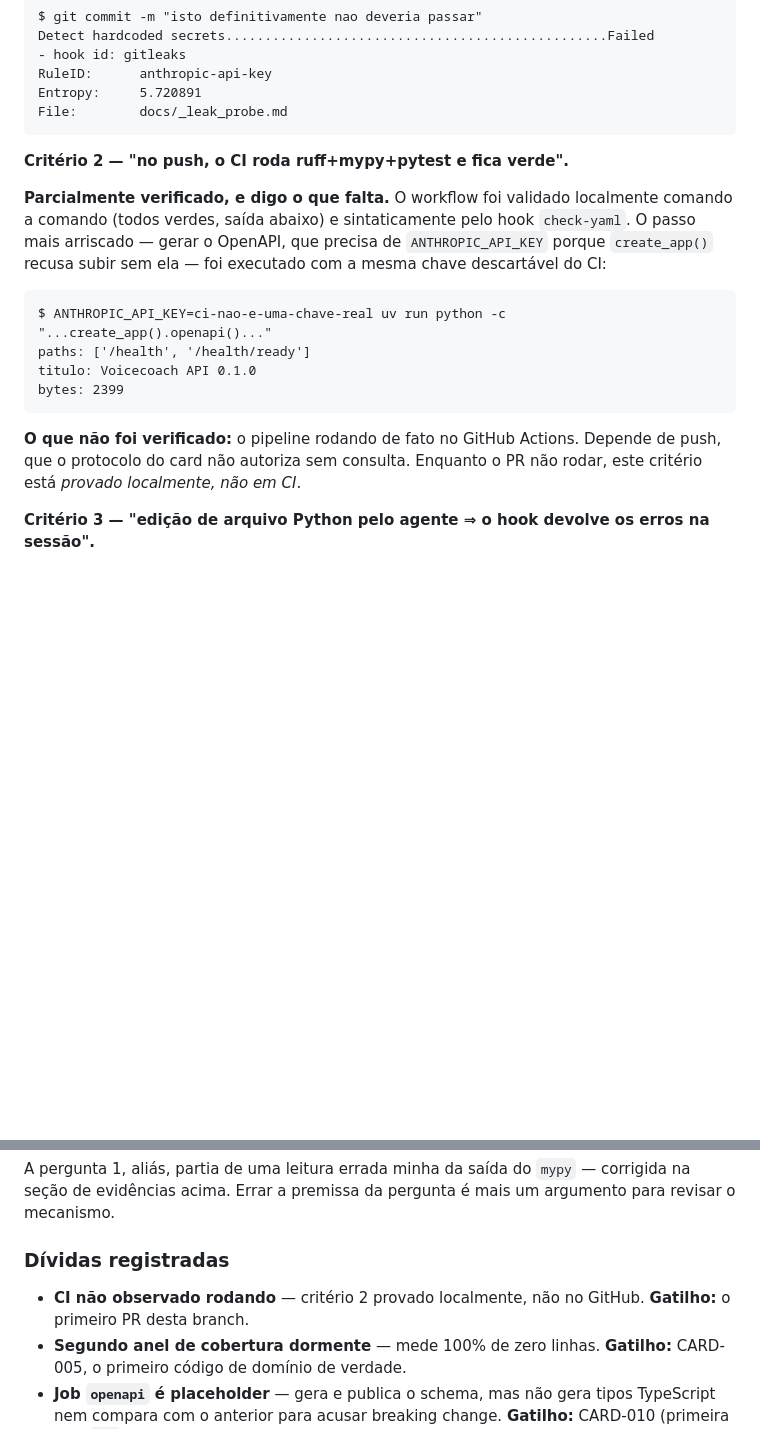
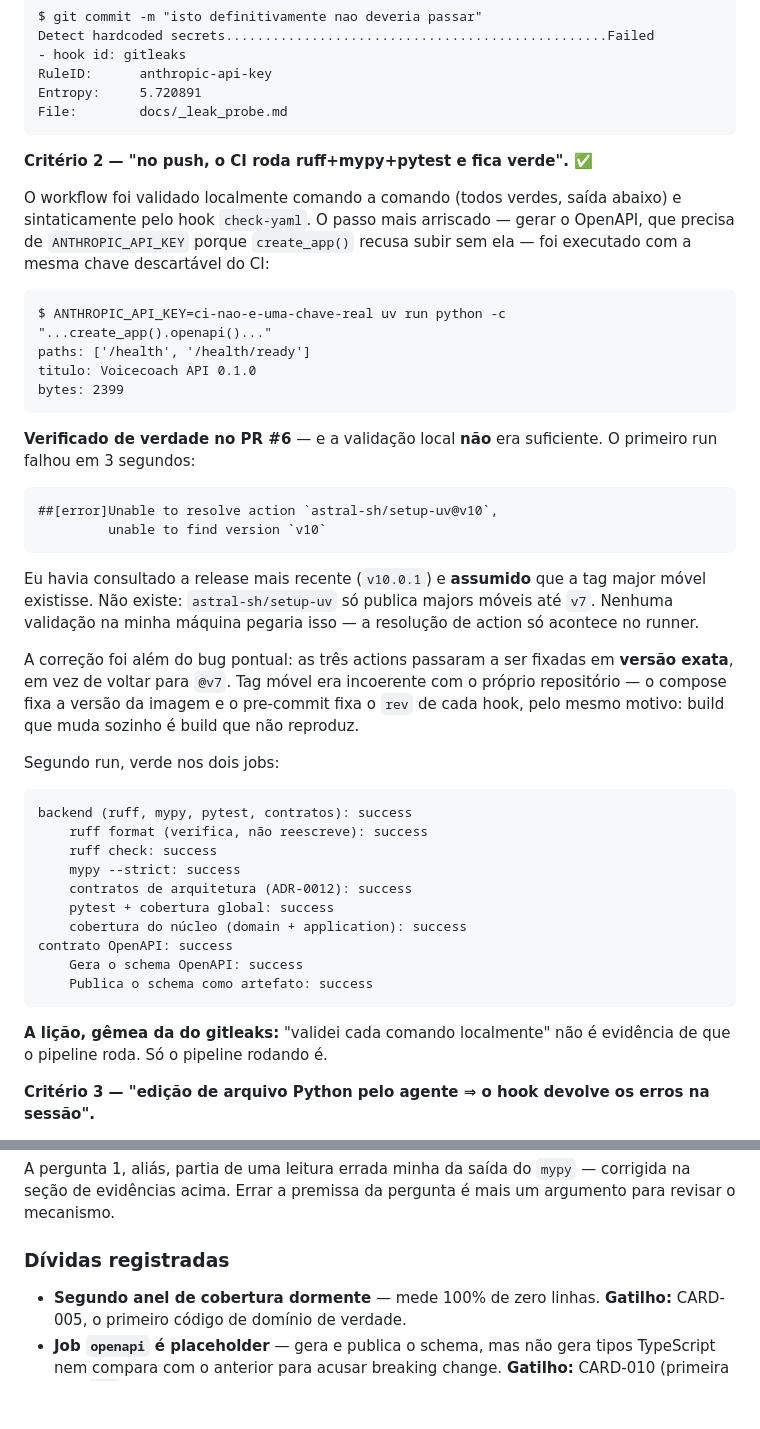
Before and after one commit to luanfiszer/Voicecoach, a Markdown page: docs/backlog/CARD-003-quality-gates-e-ci.md, 2 parts joined by grey strips. Rendered like a GitHub page; blank space fills up the shorter version.

Commit message:
CARD-003: critério 2 verificado — CI verde no PR #6
O card registrava o critério "CI roda e fica verde no push" como parcialmente
verificado, porque só havia validação local. O PR #6 fechou isso, e o caminho
até lá é a parte que vale registrar.

O primeiro run falhou em 3 segundos: astral-sh/setup-uv@v10 não resolve, pois
esse repositório não publica tag major móvel acima de v7 — eu havia consultado
a release v10.0.1 e assumido que a major existisse. Nenhuma verificação na
minha máquina pegaria isso; a resolução de action só acontece no runner.

A dívida "CI não observado rodando" sai da lista, e a lição entra: assim como
"o hook rodou e passou" não prova que o gate protege, "validei cada comando
localmente" não prova que o pipeline roda.

````diff
--- a/docs/backlog/CARD-003-quality-gates-e-ci.md
+++ b/docs/backlog/CARD-003-quality-gates-e-ci.md
@@ -173,9 +173,9 @@ Entropy:     5.720891
 File:        docs/_leak_probe.md
 ```
 
-**Critério 2 — "no push, o CI roda ruff+mypy+pytest e fica verde".**
+**Critério 2 — "no push, o CI roda ruff+mypy+pytest e fica verde".** ✅
 
-**Parcialmente verificado, e digo o que falta.** O workflow foi validado
+O workflow foi validado
 localmente comando a comando (todos verdes, saída abaixo) e sintaticamente pelo
 hook `check-yaml`. O passo mais arriscado — gerar o OpenAPI, que precisa de
 `ANTHROPIC_API_KEY` porque `create_app()` recusa subir sem ela — foi executado
@@ -188,9 +188,42 @@ titulo: Voicecoach API 0.1.0
 bytes: 2399
 ```
 
-**O que não foi verificado:** o pipeline rodando de fato no GitHub Actions.
-Depende de push, que o protocolo do card não autoriza sem consulta. Enquanto o
-PR não rodar, este critério está *provado localmente, não em CI*.
+**Verificado de verdade no PR #6** — e a validação local **não** era
+suficiente. O primeiro run falhou em 3 segundos:
+
+```
+##[error]Unable to resolve action `astral-sh/setup-uv@v10`,
+         unable to find version `v10`
+```
+
+Eu havia consultado a release mais recente (`v10.0.1`) e **assumido** que a tag
+major móvel existisse. Não existe: `astral-sh/setup-uv` só publica majors
+móveis até `v7`. Nenhuma validação na minha máquina pegaria isso — a resolução
+de action só acontece no runner.
+
+A correção foi além do bug pontual: as três actions passaram a ser fixadas em
+**versão exata**, em vez de voltar para `@v7`. Tag móvel era incoerente com o
+próprio repositório — o compose fixa a versão da imagem e o pre-commit fixa o
+`rev` de cada hook, pelo mesmo motivo: build que muda sozinho é build que não
+reproduz.
+
+Segundo run, verde nos dois jobs:
+
+```
+backend (ruff, mypy, pytest, contratos): success
+    ruff format (verifica, não reescreve): success
+    ruff check: success
+    mypy --strict: success
+    contratos de arquitetura (ADR-0012): success
+    pytest + cobertura global: success
+    cobertura do núcleo (domain + application): success
+contrato OpenAPI: success
+    Gera o schema OpenAPI: success
+    Publica o schema como artefato: success
+```
+
+**A lição, gêmea da do gitleaks:** "validei cada comando localmente" não é
+evidência de que o pipeline roda. Só o pipeline rodando é.
 
 **Critério 3 — "edição de arquivo Python pelo agente ⇒ o hook devolve os erros
 na sessão".**
@@ -300,8 +333,6 @@ argumento para revisar o mecanismo.
 
 ### Dívidas registradas
 
-- **CI não observado rodando** — critério 2 provado localmente, não no GitHub.
-  **Gatilho:** o primeiro PR desta branch.
 - **Segundo anel de cobertura dormente** — mede 100% de zero linhas.
   **Gatilho:** CARD-005, o primeiro código de domínio de verdade.
 - **Job `openapi` é placeholder** — gera e publica o schema, mas não gera tipos
````
